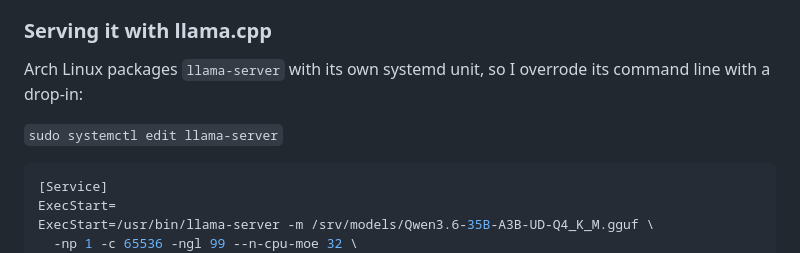
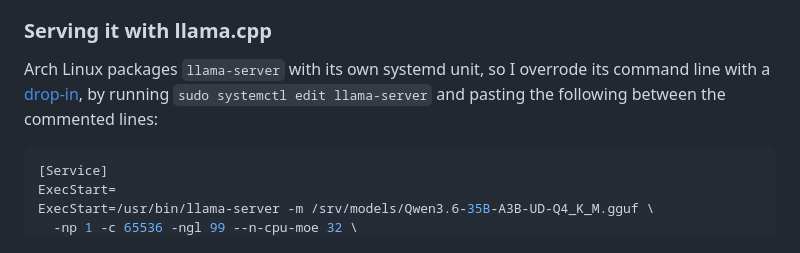
Before and after one commit to edmondburnett/edmondburnett.com, a Markdown page: posts/hermes-local-ai-agent.md, the part around the change. Rendered like a GitHub page.

Commit message:
hermes post: clarify systemd drop-ins

````diff
--- a/posts/hermes-local-ai-agent.md
+++ b/posts/hermes-local-ai-agent.md
@@ -108,9 +108,9 @@ weights, so those can live in RAM while the parts used on every token stay on th
 
 ### Serving it with llama.cpp
 
-Arch Linux packages `llama-server` with its own systemd unit, so I overrode its command line with a drop-in:
-
-`sudo systemctl edit llama-server`
+Arch Linux packages `llama-server` with its own systemd unit, so I overrode its command line with a
+[drop-in](https://wiki.archlinux.org/title/Systemd#Drop-in_files), by running `sudo systemctl edit llama-server` and
+pasting the following between the commented lines:
 
 ```ini
 [Service]
````
